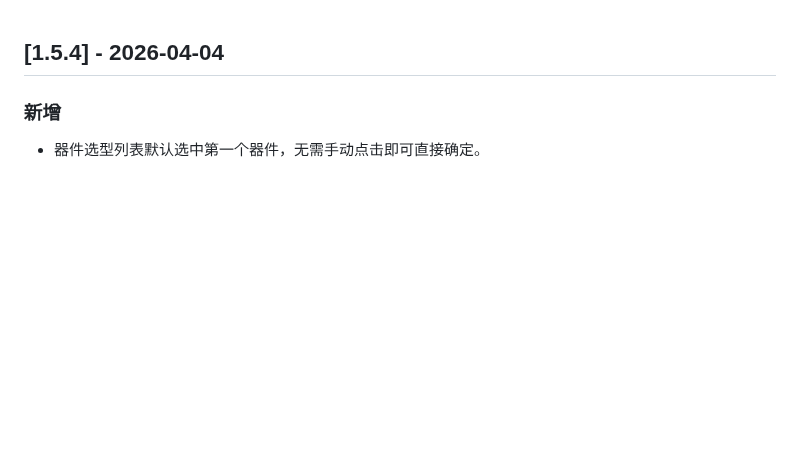
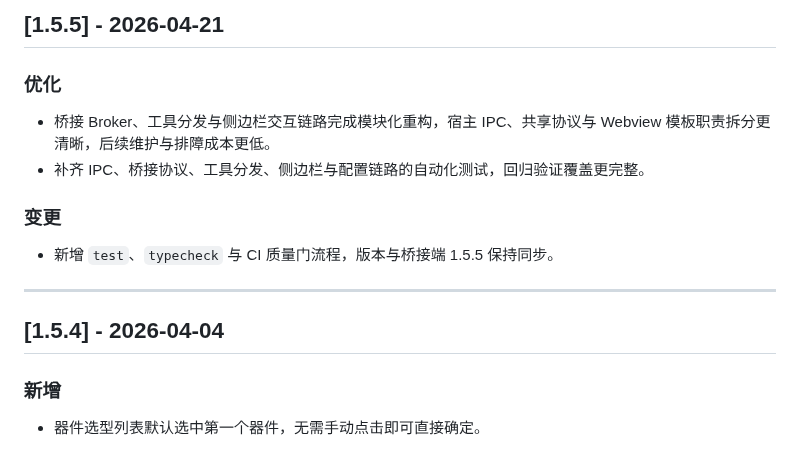
Before and after one commit to KrOik/JLCEDA-MCP, a Markdown page: mcp-hub/CHANGELOG.md, the part around the change. Rendered like a GitHub page; blank space fills up the shorter version.

```diff
--- a/mcp-hub/CHANGELOG.md
+++ b/mcp-hub/CHANGELOG.md
@@ -1,3 +1,16 @@
+## [1.5.5] - 2026-04-21
+
+### 优化
+
+- 桥接 Broker、工具分发与侧边栏交互链路完成模块化重构，宿主 IPC、共享协议与 Webview 模板职责拆分更清晰，后续维护与排障成本更低。
+- 补齐 IPC、桥接协议、工具分发、侧边栏与配置链路的自动化测试，回归验证覆盖更完整。
+
+### 变更
+
+- 新增 `test`、`typecheck` 与 CI 质量门流程，版本与桥接端 1.5.5 保持同步。
+
+---
+
 ## [1.5.4] - 2026-04-04
 
 ### 新增
```
Also changed, not shown: README.md (+27 -4 lines), mcp-bridge/CHANGELOG.md (+16 -0 lines).
